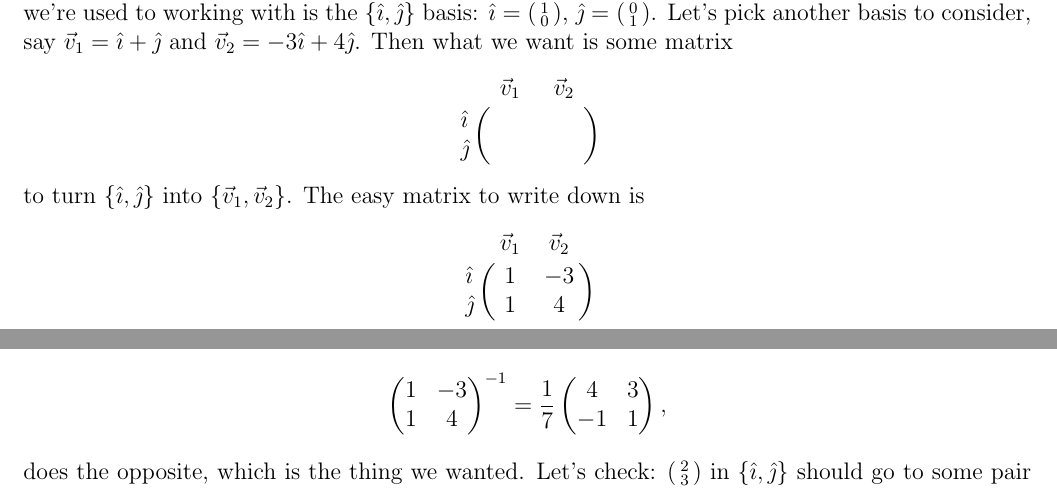
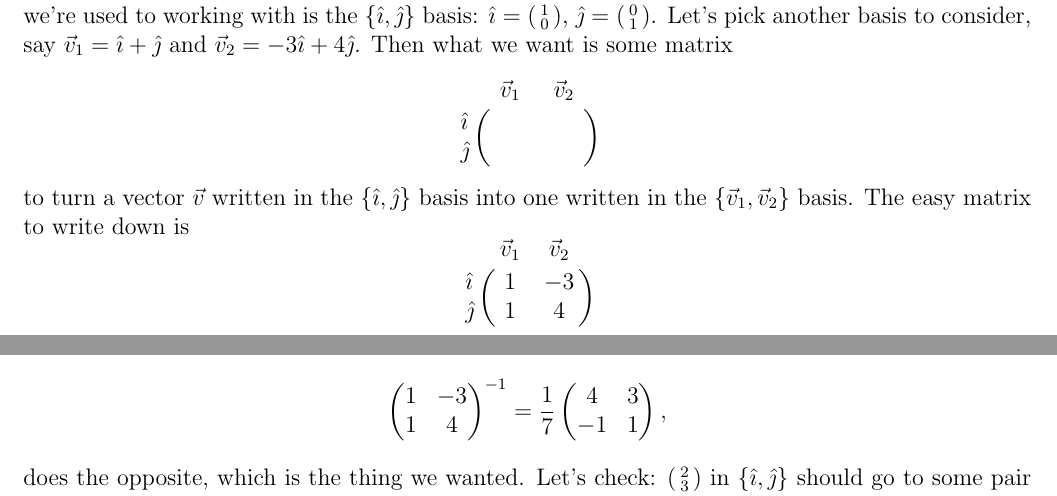
Before and after one commit to mglerner/MathematicalPhysics, a LaTeX document (CoupledDEs/ThreeSpringsHandout/ThreeSpringsTwoWays.tex): two parts of pages 6 and 7 of 10, joined at a grey line, cut so that both start at the same text. Compiled offline with pdfLaTeX.

Commit message:
Handout section 4 wording: 'turn a vector written in the i,j basis into one written in the v1,v2 basis'; 'Now look at the labels'
Co-Authored-By: Claude Fable 5.1 <noreply@anthropic.com>

```diff
--- a/CoupledDEs/ThreeSpringsHandout/ThreeSpringsTwoWays.tex
+++ b/CoupledDEs/ThreeSpringsHandout/ThreeSpringsTwoWays.tex
@@ -500,8 +500,9 @@ matrix
 \begin{equation*}
   \lmat{\vec{v}_1}{\vec{v}_2}{\hat{\imath}}{\hat{\jmath}}{\phantom{-3}}{\phantom{-3}}{\phantom{-3}}{\phantom{-3}}
 \end{equation*}
-to turn $\{\hat{\imath}, \hat{\jmath}\}$ into $\{\vec{v}_1, \vec{v}_2\}$.
-The easy matrix to write down is
+to turn a vector $\vec{v}$ written in the $\{\hat{\imath}, \hat{\jmath}\}$
+basis into one written in the $\{\vec{v}_1, \vec{v}_2\}$ basis. The easy
+matrix to write down is
 \begin{equation*}
   \lmat{\vec{v}_1}{\vec{v}_2}{\hat{\imath}}{\hat{\jmath}}{1}{-3}{1}{4}
 \end{equation*}
```
Also changed, not shown: CoupledDEs/ThreeSpringsHandout/ThreeSpringsTwoWays.pdf, CoupledDEs/ThreeSpringsHandout/ThreeSpringsTwoWays.tex (2 more changed lines).
